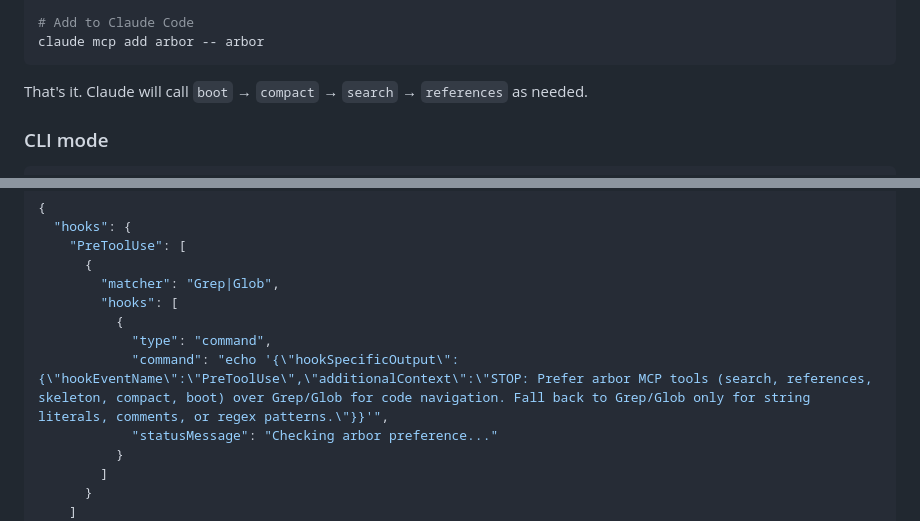
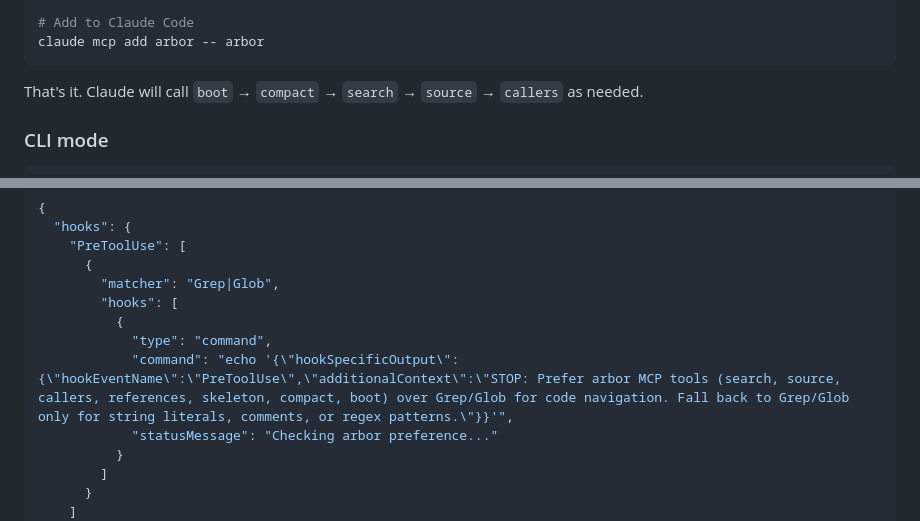
Before and after one commit to nikita-voronoy/arbor, a Markdown page: README.md, 2 parts joined by grey strips. Drawn GitHub-style; folded sections open.

```diff
--- a/README.md
+++ b/README.md
@@ -78,7 +78,7 @@ claude mcp add arbor -- arbor
 
 </details>
 
-That's it. Claude will call `boot` &rarr; `compact` &rarr; `search` &rarr; `references` as needed.
+That's it. Claude will call `boot` &rarr; `compact` &rarr; `search` &rarr; `source` &rarr; `callers` as needed.
 
 ### CLI mode
 
@@ -122,7 +122,7 @@ The installer adds a hook to `~/.claude/settings.json` that nudges Claude to use
         "hooks": [
           {
             "type": "command",
-            "command": "echo '{\"hookSpecificOutput\":{\"hookEventName\":\"PreToolUse\",\"additionalContext\":\"STOP: Prefer arbor MCP tools (search, references, skeleton, compact, boot) over Grep/Glob for code navigation. Fall back to Grep/Glob only for string literals, comments, or regex patterns.\"}}'",
+            "command": "echo '{\"hookSpecificOutput\":{\"hookEventName\":\"PreToolUse\",\"additionalContext\":\"STOP: Prefer arbor MCP tools (search, source, callers, references, skeleton, compact, boot) over Grep/Glob for code navigation. Fall back to Grep/Glob only for string literals, comments, or regex patterns.\"}}'",
             "statusMessage": "Checking arbor preference..."
           }
         ]
```
Also changed, not shown: other parts of README.md (+11 -4 lines).
